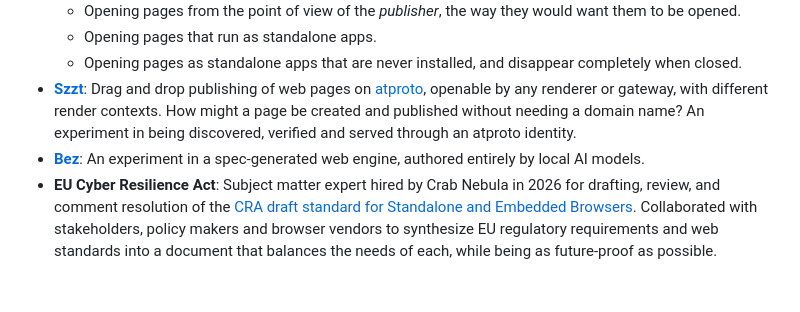
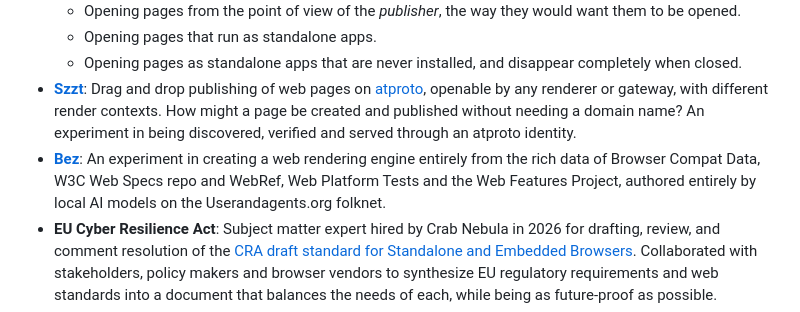
Before and after one commit to webtransitions/website, a Markdown page: content/index.md, the part around the change. Rendered like a GitHub page; blank space fills up the shorter version.

Commit message:
Describe Bez data sources

```diff
--- a/content/index.md
+++ b/content/index.md
@@ -22,7 +22,7 @@ WebTransitions explores alternate futures for the web through experiments reenvi
   - Opening pages that run as standalone apps.
   - Opening pages as standalone apps that are never installed, and disappear completely when closed.
 - **[Szzt](https://szzt.app)**: Drag and drop publishing of web pages on [atproto](https://atproto.com), openable by any renderer or gateway, with different render contexts. How might a page be created and published without needing a domain name? An experiment in being discovered, verified and served through an atproto identity.
-- **[Bez](https://tangled.org/burrito.space/bez)**: An experiment in a spec-generated web engine, authored entirely by local AI models.
+- **[Bez](https://tangled.org/burrito.space/bez)**: An experiment in creating a web rendering engine entirely from the rich data of Browser Compat Data, W3C Web Specs repo and WebRef, Web Platform Tests and the Web Features Project, authored entirely by local AI models on the Userandagents.org folknet.
 - **EU Cyber Resilience Act**: Subject matter expert hired by Crab Nebula in 2026 for drafting, review, and comment resolution of the [CRA draft standard for Standalone and Embedded Browsers](https://labs.etsi.org/rep/stan4cra/en-304-617). Collaborated with stakeholders, policy makers and browser vendors to synthesize EU regulatory requirements and web standards into a document that balances the needs of each, while being as future-proof as possible.
 - **Servo Readiness Report**: The [Servo Readiness Report](/servo-readiness/) ([PDF](/servo-readiness/servo-readiness-one-pager.pdf)) is a report-in-progress published early 2026 which evaluates how far Servo is from being a usable web engine, and what amount of funding would get it usable sooner, with an aim to inform planning for a non-US multi-stakeholder governed web engine for use by everyone.
 - **Custom scheme support in browsers**: Since co-creating the [Libdweb](https://github.com/mozilla/libdweb) project at Mozilla in 2018, over nearly 5yrs working on [P2P support in browsers](https://blog.ipfs.tech/?tags=browsers) at [Protocol Labs](https://www.protocol.ai/), and getting bugs fixed, standards revised, and even major refactors in Chromium, still pushing on reducing barriers to enabling a multi-protocol web. Kicked off while leading the Browsers & Platforms team at PL, currently advising Igalia and the IPFS Fdn on an ongoing initiative to get custom scheme support into web extension manifests, and to follow that with backing those schemes with byte streams, not just extension-bundled HTML pages.
```
